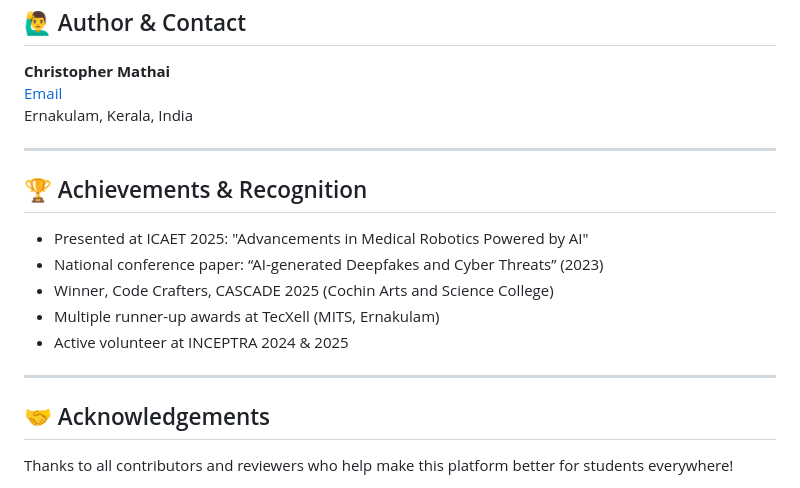
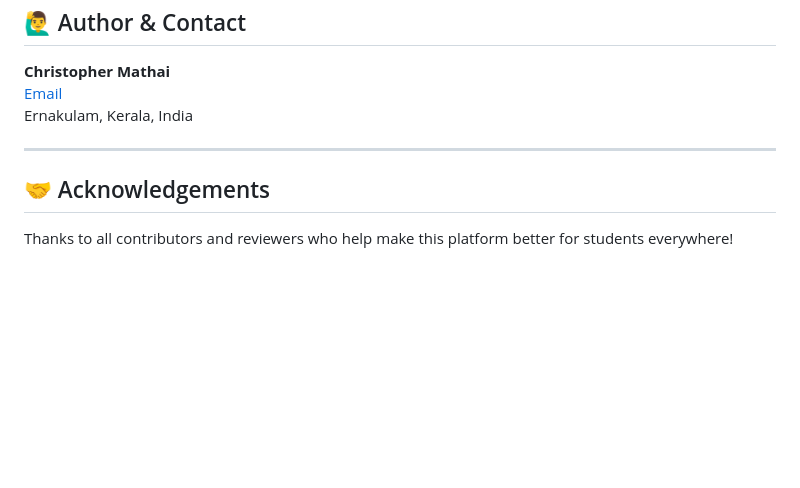
Before and after one commit to Christophermathai/Collaborative-Online-Libary-, a Markdown page: README.md, the part around the change. Rendered like a GitHub page; blank space fills up the shorter version.

```diff
--- a/README.md
+++ b/README.md
@@ -125,16 +125,6 @@ Ernakulam, Kerala, India
 
 ---
 
-## 🏆 Achievements & Recognition
-
-- Presented at ICAET 2025: "Advancements in Medical Robotics Powered by AI"
-- National conference paper: “AI-generated Deepfakes and Cyber Threats” (2023)
-- Winner, Code Crafters, CASCADE 2025 (Cochin Arts and Science College)
-- Multiple runner-up awards at TecXell (MITS, Ernakulam)
-- Active volunteer at INCEPTRA 2024 & 2025
-
----
-
 ## 🤝 Acknowledgements
 
 Thanks to all contributors and reviewers who help make this platform better for students everywhere!
```
